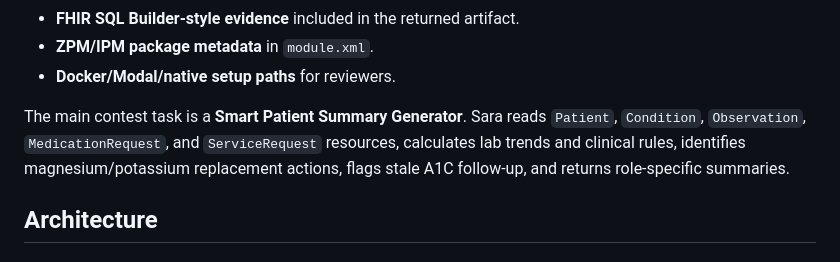
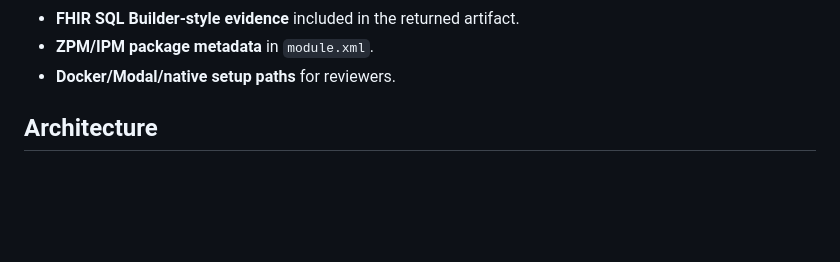
Before and after one commit to Alfaxad/Sara, a Markdown page: README.md, the part around the change. Drawn GitHub-style; blank space fills up the shorter version.

```diff
--- a/README.md
+++ b/README.md
@@ -57,7 +57,6 @@ Implemented InterSystems features:
 - **ZPM/IPM package metadata** in `module.xml`.
 - **Docker/Modal/native setup paths** for reviewers.
 
-The main contest task is a **Smart Patient Summary Generator**. Sara reads `Patient`, `Condition`, `Observation`, `MedicationRequest`, and `ServiceRequest` resources, calculates lab trends and clinical rules, identifies magnesium/potassium replacement actions, flags stale A1C follow-up, and returns role-specific summaries.
 
 ## Architecture
 
```
